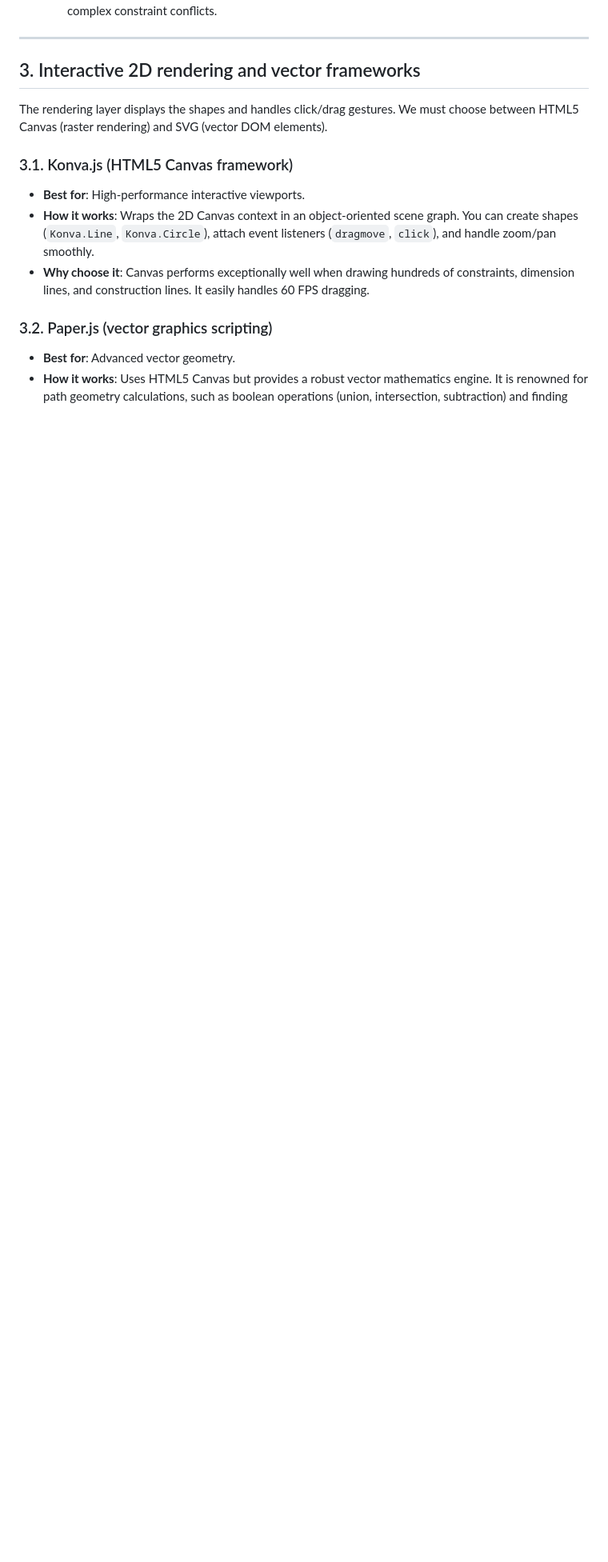
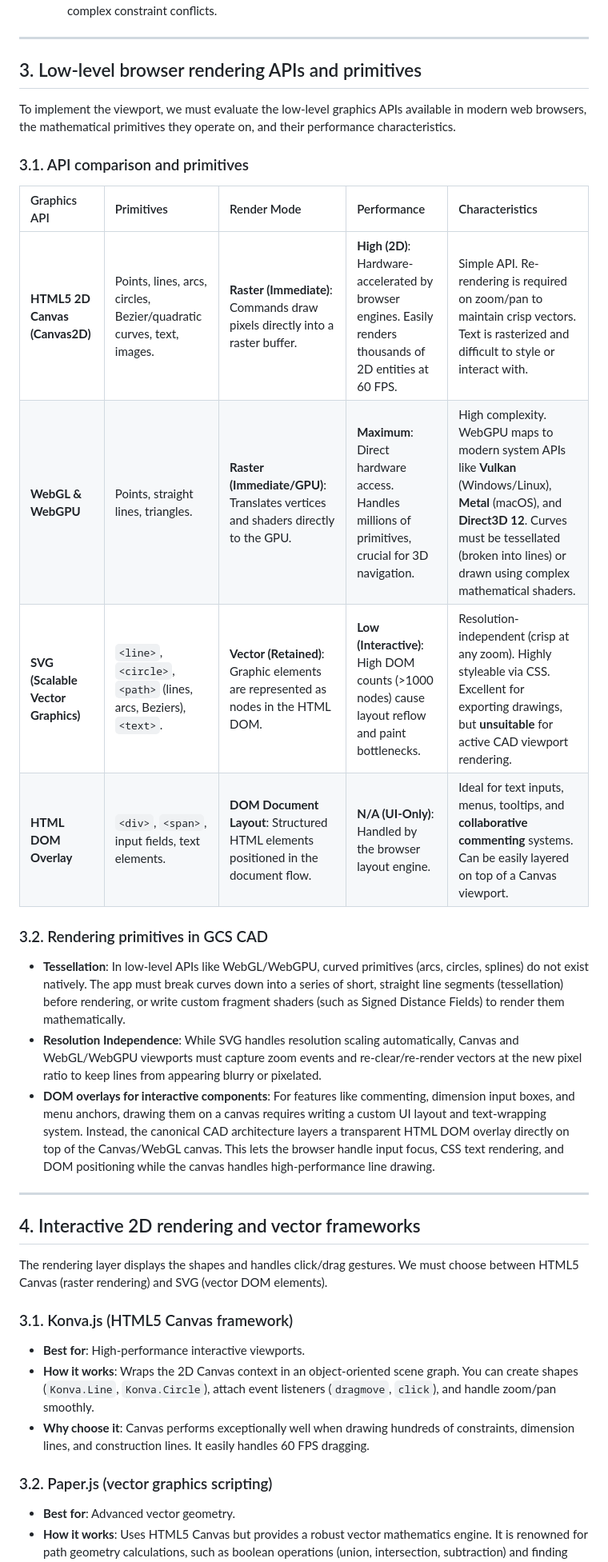
Before and after one commit to gonzojive/webcad, a Markdown page: docs/research/web_2d_drawing_frameworks.md, the part around one of its changes. Shown at 80% size. Rendered like a GitHub page; blank space fills up the shorter version.

```diff
--- a/docs/research/web_2d_drawing_frameworks.md
+++ b/docs/research/web_2d_drawing_frameworks.md
@@ -61,7 +61,28 @@ Solving non-linear [geometric constraints](file:///home/red/ws/webcad/docs/gloss
 
 ---
 
-## 3. Interactive 2D rendering and vector frameworks
+## 3. Low-level browser rendering APIs and primitives
+
+To implement the viewport, we must evaluate the low-level graphics APIs available in modern web browsers, the mathematical primitives they operate on, and their performance characteristics.
+
+### 3.1. API comparison and primitives
+
+| Graphics API | Primitives | Render Mode | Performance | Characteristics |
+| :--- | :--- | :--- | :--- | :--- |
+| **HTML5 2D Canvas (Canvas2D)** | Points, lines, arcs, circles, Bezier/quadratic curves, text, images. | **Raster (Immediate)**: Commands draw pixels directly into a raster buffer. | **High (2D)**: Hardware-accelerated by browser engines. Easily renders thousands of 2D entities at 60 FPS. | Simple API. Re-rendering is required on zoom/pan to maintain crisp vectors. Text is rasterized and difficult to style or interact with. |
+| **WebGL & WebGPU** | Points, straight lines, triangles. | **Raster (Immediate/GPU)**: Translates vertices and shaders directly to the GPU. | **Maximum**: Direct hardware access. Handles millions of primitives, crucial for 3D navigation. | High complexity. WebGPU maps to modern system APIs like **Vulkan** (Windows/Linux), **Metal** (macOS), and **Direct3D 12**. Curves must be tessellated (broken into lines) or drawn using complex mathematical shaders. |
+| **SVG (Scalable Vector Graphics)** | `<line>`, `<circle>`, `<path>` (lines, arcs, Beziers), `<text>`. | **Vector (Retained)**: Graphic elements are represented as nodes in the HTML DOM. | **Low (Interactive)**: High DOM counts (>1000 nodes) cause layout reflow and paint bottlenecks. | Resolution-independent (crisp at any zoom). Highly styleable via CSS. Excellent for exporting drawings, but **unsuitable** for active CAD viewport rendering. |
+| **HTML DOM Overlay** | `<div>`, `<span>`, input fields, text elements. | **DOM Document Layout**: Structured HTML elements positioned in the document flow. | **N/A (UI-Only)**: Handled by the browser layout engine. | Ideal for text inputs, menus, tooltips, and **collaborative commenting** systems. Can be easily layered on top of a Canvas viewport. |
+
+### 3.2. Rendering primitives in GCS CAD
+
+*   **Tessellation**: In low-level APIs like WebGL/WebGPU, curved primitives (arcs, circles, splines) do not exist natively. The app must break curves down into a series of short, straight line segments (tessellation) before rendering, or write custom fragment shaders (such as Signed Distance Fields) to render them mathematically.
+*   **Resolution Independence**: While SVG handles resolution scaling automatically, Canvas and WebGL/WebGPU viewports must capture zoom events and re-clear/re-render vectors at the new pixel ratio to keep lines from appearing blurry or pixelated.
+*   **DOM overlays for interactive components**: For features like commenting, dimension input boxes, and menu anchors, drawing them on a canvas requires writing a custom UI layout and text-wrapping system. Instead, the canonical CAD architecture layers a transparent HTML DOM overlay directly on top of the Canvas/WebGL canvas. This lets the browser handle input focus, CSS text rendering, and DOM positioning while the canvas handles high-performance line drawing.
+
+---
+
+## 4. Interactive 2D rendering and vector frameworks
 
 The rendering layer displays the shapes and handles click/drag gestures. We must choose between HTML5 Canvas (raster rendering) and SVG (vector DOM elements).
 
```
Also changed, not shown: other parts of docs/research/web_2d_drawing_frameworks.md (+22 -21 lines).
